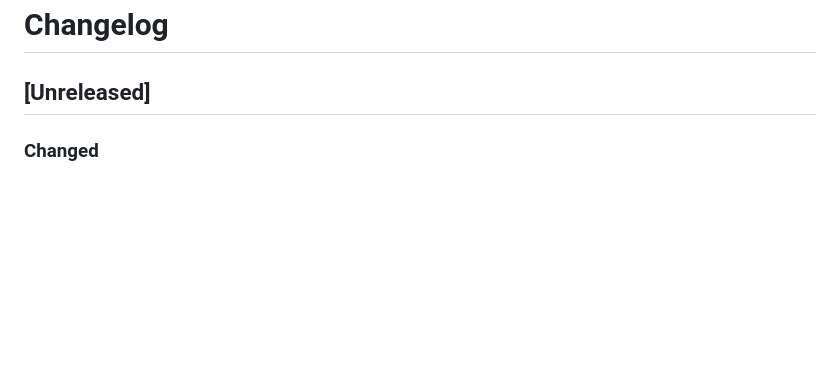
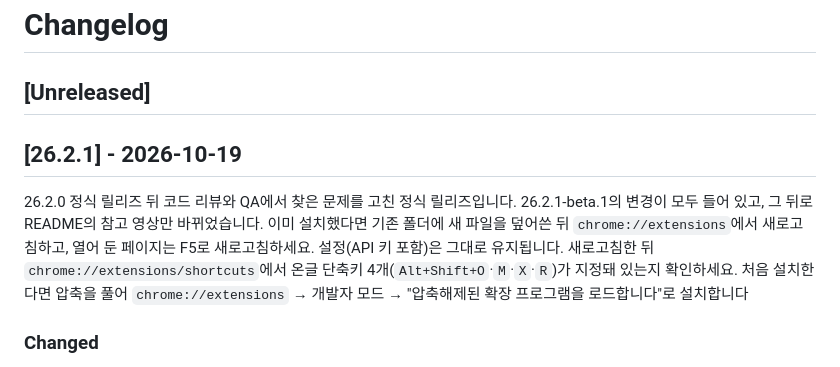
Before and after one commit to SSUmart/SSUcreamMaker, a Markdown page: CHANGELOG.md, the part around the change. Rendered like a GitHub page; blank space fills up the shorter version.

Commit message:
[chore/release-26.2.1] 26.2.1 정식 릴리즈 노트 확정 (#28)
Co-authored-by: Claude Opus 5.5 <noreply@anthropic.com>

```diff
--- a/CHANGELOG.md
+++ b/CHANGELOG.md
@@ -1,6 +1,10 @@
 # Changelog
 
 ## [Unreleased]
+
+## [26.2.1] - 2026-10-19
+26.2.0 정식 릴리즈 뒤 코드 리뷰와 QA에서 찾은 문제를 고친 정식 릴리즈입니다. 26.2.1-beta.1의 변경이 모두 들어 있고, 그 뒤로 README의 참고 영상만 바뀌었습니다. 이미 설치했다면 기존 폴더에 새 파일을 덮어쓴 뒤 `chrome://extensions`에서 새로고침하고, 열어 둔 페이지는 F5로 새로고침하세요. 설정(API 키 포함)은 그대로 유지됩니다. 새로고침한 뒤 `chrome://extensions/shortcuts`에서 온글 단축키 4개(`Alt+Shift+O`·`M`·`X`·`R`)가 지정돼 있는지 확인하세요. 처음 설치한다면 압축을 풀어 `chrome://extensions` → 개발자 모드 → "압축해제된 확장 프로그램을 로드합니다"로 설치합니다
+
 ### Changed
 - README의 참고 영상을 바꿈: 시각장애인이 스크린리더(센스리더)로 컴퓨터와 태블릿을 쓰는 영상 2개와, 글과 그림을 손끝으로 읽게 하는 촉각 디스플레이 기술 영상 2개(YTN 사이언스, 닷패드 쇼츠)
 
```
